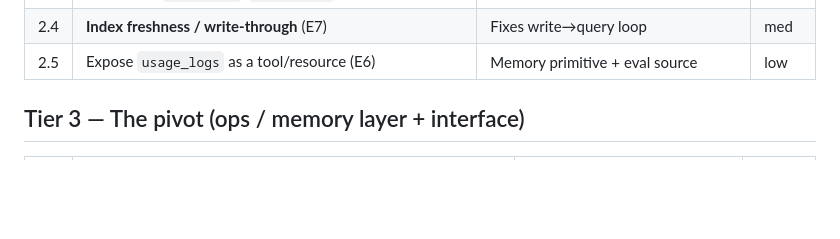
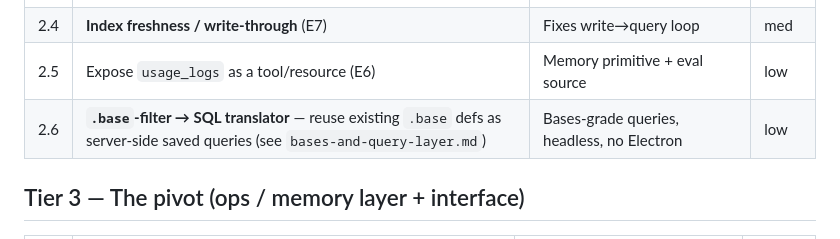
Before and after one commit to nytafar/obsidian-mcp, a Markdown page: docs/roadmap.md, the part around the change. GitHub-like rendering; blank space fills up the shorter version.

```diff
--- a/docs/roadmap.md
+++ b/docs/roadmap.md
@@ -44,6 +44,7 @@
 | 2.3 | **Facet tools** `get_kinds`/`get_states` (C2) | Schema becomes discoverable | low |
 | 2.4 | **Index freshness / write-through** (E7) | Fixes write→query loop | med |
 | 2.5 | Expose `usage_logs` as a tool/resource (E6) | Memory primitive + eval source | low |
+| 2.6 | **`.base`-filter → SQL translator** — reuse existing `.base` defs as server-side saved queries (see `bases-and-query-layer.md`) | Bases-grade queries, headless, no Electron | low |
 
 ## Tier 3 — The pivot (ops / memory layer + interface)
 
```
Also changed, not shown: docs/bases-and-query-layer.md (added, +63 -0 lines), docs/retrieval-brief.md (added, +178 -0 lines).
